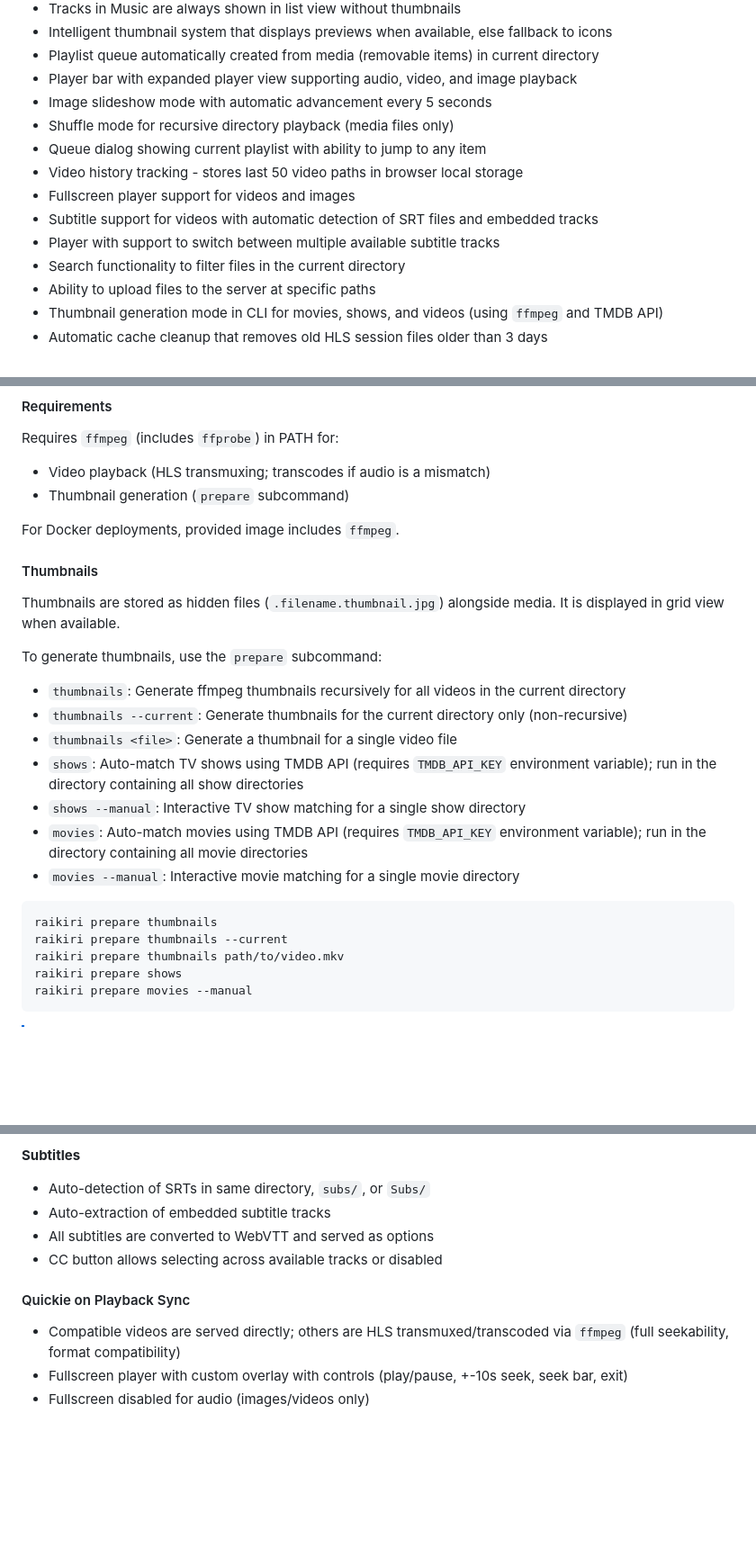
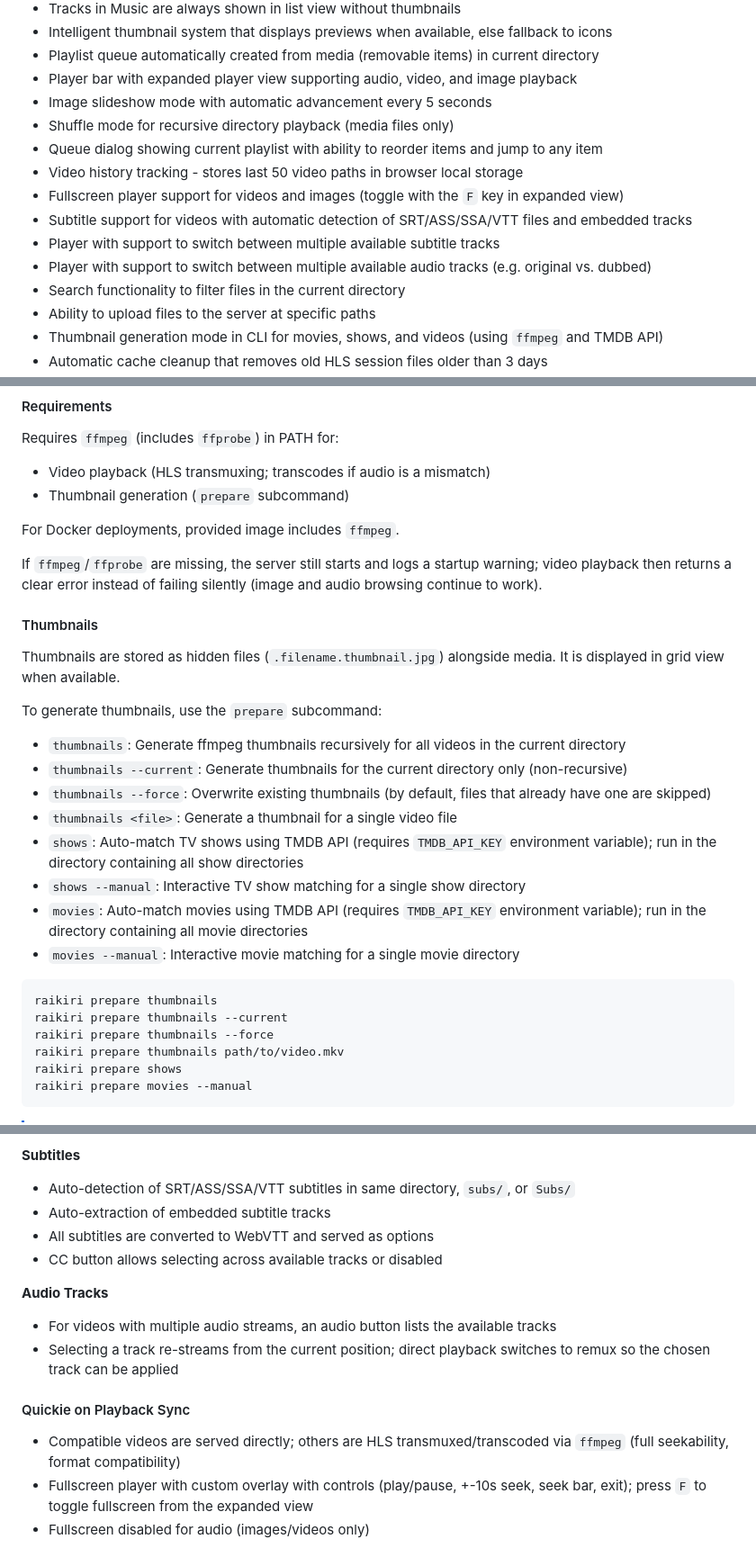
Before and after one commit to Tanq16/raikiri, a Markdown page: README.md, 3 parts joined by grey strips. Shown at 90% size. Drawn GitHub-style; blank space fills up the shorter version.

Commit message:
docs: update README for audio tracks, --force, subtitle formats
Document the user-facing changes from this PR: audio-track switching, the thumbnails --force flag (default now skips existing), broader external subtitle detection (SRT/ASS/SSA/VTT), queue reordering, the F-key fullscreen shortcut, and the clearer missing-ffmpeg behavior.

Co-Authored-By: Claude Opus 4.8 (1M context) <noreply@anthropic.com>

````diff
--- a/README.md
+++ b/README.md
@@ -22,11 +22,12 @@ The aim is to provide an elegant directory listing for images, videos, and audio
 - Player bar with expanded player view supporting audio, video, and image playback
 - Image slideshow mode with automatic advancement every 5 seconds
 - Shuffle mode for recursive directory playback (media files only)
-- Queue dialog showing current playlist with ability to jump to any item
+- Queue dialog showing current playlist with ability to reorder items and jump to any item
 - Video history tracking - stores last 50 video paths in browser local storage
-- Fullscreen player support for videos and images
-- Subtitle support for videos with automatic detection of SRT files and embedded tracks
+- Fullscreen player support for videos and images (toggle with the `F` key in expanded view)
+- Subtitle support for videos with automatic detection of SRT/ASS/SSA/VTT files and embedded tracks
 - Player with support to switch between multiple available subtitle tracks
+- Player with support to switch between multiple available audio tracks (e.g. original vs. dubbed)
 - Search functionality to filter files in the current directory
 - Ability to upload files to the server at specific paths
 - Thumbnail generation mode in CLI for movies, shows, and videos (using `ffmpeg` and TMDB API)
@@ -143,6 +144,8 @@ Requires `ffmpeg` (includes `ffprobe`) in PATH for:
 
 For Docker deployments, provided image includes `ffmpeg`.
 
+If `ffmpeg`/`ffprobe` are missing, the server still starts and logs a startup warning; video playback then returns a clear error instead of failing silently (image and audio browsing continue to work).
+
 #### Thumbnails
 
 Thumbnails are stored as hidden files (`.filename.thumbnail.jpg`) alongside media. It is displayed in grid view when available.
@@ -151,6 +154,7 @@ To generate thumbnails, use the `prepare` subcommand:
 
 - `thumbnails`: Generate ffmpeg thumbnails recursively for all videos in the current directory
 - `thumbnails --current`: Generate thumbnails for the current directory only (non-recursive)
+- `thumbnails --force`: Overwrite existing thumbnails (by default, files that already have one are skipped)
 - `thumbnails <file>`: Generate a thumbnail for a single video file
 - `shows`: Auto-match TV shows using TMDB API (requires `TMDB_API_KEY` environment variable); run in the directory containing all show directories
 - `shows --manual`: Interactive TV show matching for a single show directory
@@ -160,6 +164,7 @@ To generate thumbnails, use the `prepare` subcommand:
 ```bash
 raikiri prepare thumbnails
 raikiri prepare thumbnails --current
+raikiri prepare thumbnails --force
 raikiri prepare thumbnails path/to/video.mkv
 raikiri prepare shows
 raikiri prepare movies --manual
@@ -214,13 +219,17 @@ Queue dialog highlights active item; click any item to jump. Shuffle button play
 - Unplayable files open in new tab as raw GET
 
 **Subtitles**
-- Auto-detection of SRTs in same directory, `subs/`, or `Subs/`
+- Auto-detection of SRT/ASS/SSA/VTT subtitles in same directory, `subs/`, or `Subs/`
 - Auto-extraction of embedded subtitle tracks
 - All subtitles are converted to WebVTT and served as options
 - CC button allows selecting across available tracks or disabled
 
+**Audio Tracks**
+- For videos with multiple audio streams, an audio button lists the available tracks
+- Selecting a track re-streams from the current position; direct playback switches to remux so the chosen track can be applied
+
 #### Quickie on Playback Sync
 
 - Compatible videos are served directly; others are HLS transmuxed/transcoded via `ffmpeg` (full seekability, format compatibility)
-- Fullscreen player with custom overlay with controls (play/pause, +-10s seek, seek bar, exit)
+- Fullscreen player with custom overlay with controls (play/pause, +-10s seek, seek bar, exit); press `F` to toggle fullscreen from the expanded view
 - Fullscreen disabled for audio (images/videos only)
````
Also changed, not shown: other parts of README.md (+1 -1 lines).
